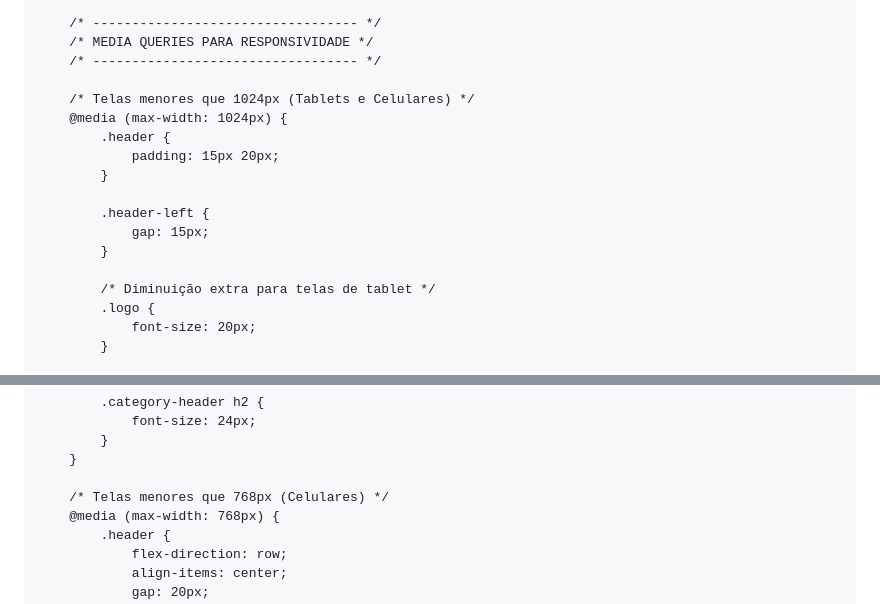
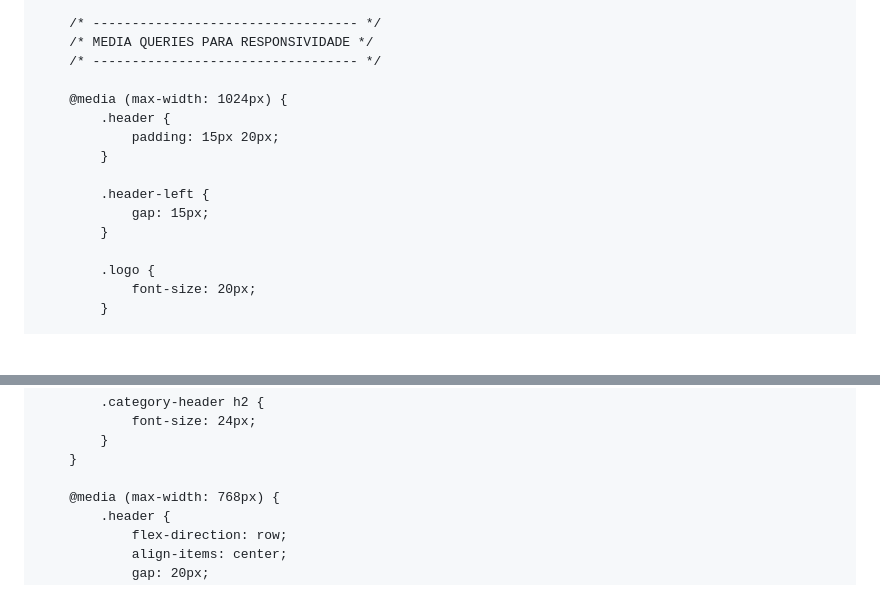
Before and after one commit to Leand90/leand90.github.io, a Markdown page: README.md, 2 parts joined by grey strips. Drawn GitHub-style; blank space fills up the shorter version.

```diff
--- a/README.md
+++ b/README.md
@@ -351,7 +351,6 @@
         /* MEDIA QUERIES PARA RESPONSIVIDADE */
         /* ---------------------------------- */
 
-        /* Telas menores que 1024px (Tablets e Celulares) */
         @media (max-width: 1024px) {
             .header {
                 padding: 15px 20px;
@@ -361,7 +360,6 @@
                 gap: 15px;
             }
 
-            /* Diminuição extra para telas de tablet */
             .logo {
                 font-size: 20px;
             }
@@ -391,7 +389,6 @@
             }
         }
 
-        /* Telas menores que 768px (Celulares) */
         @media (max-width: 768px) {
             .header {
                 flex-direction: row;
```
Also changed, not shown: other parts of README.md (+18 -0 lines).
